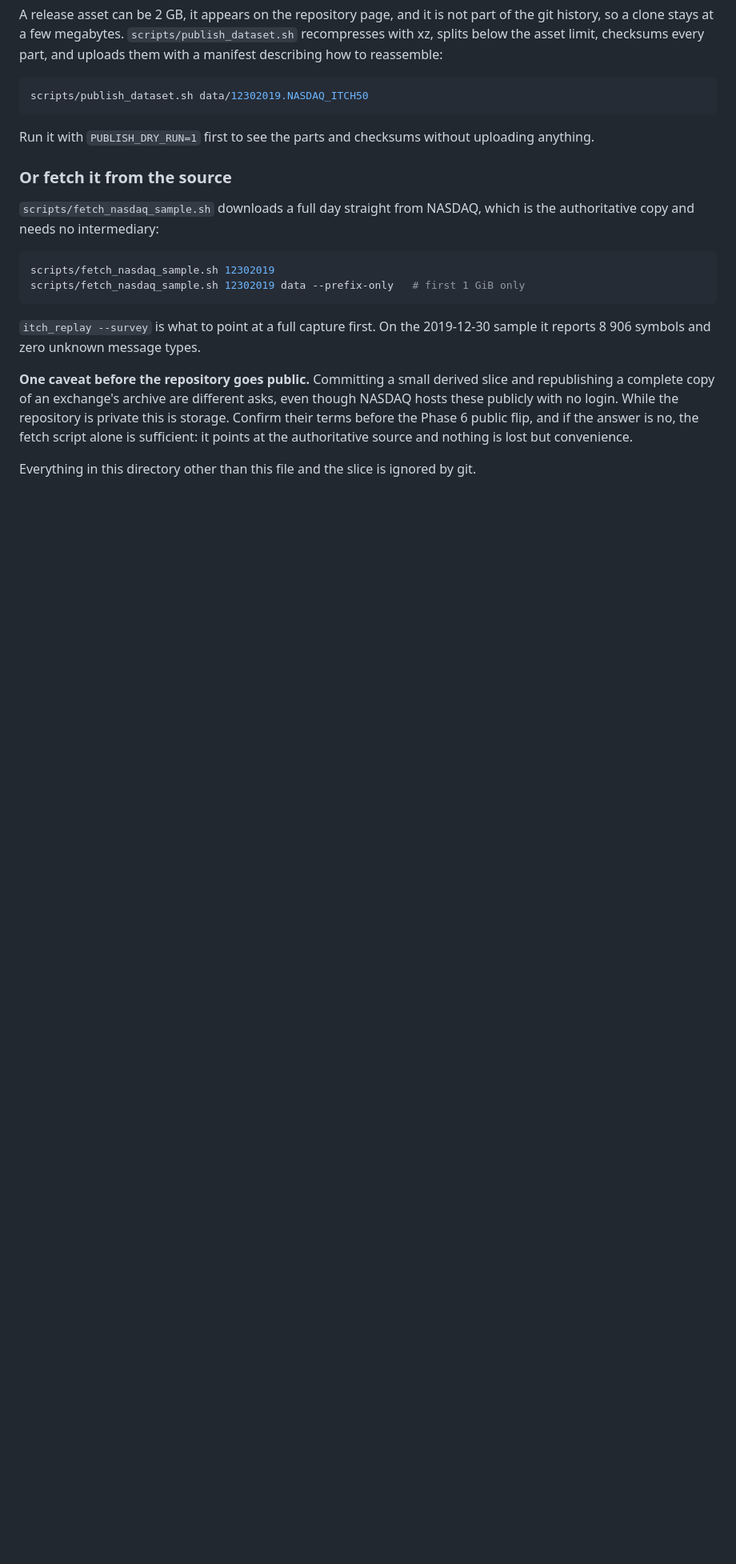
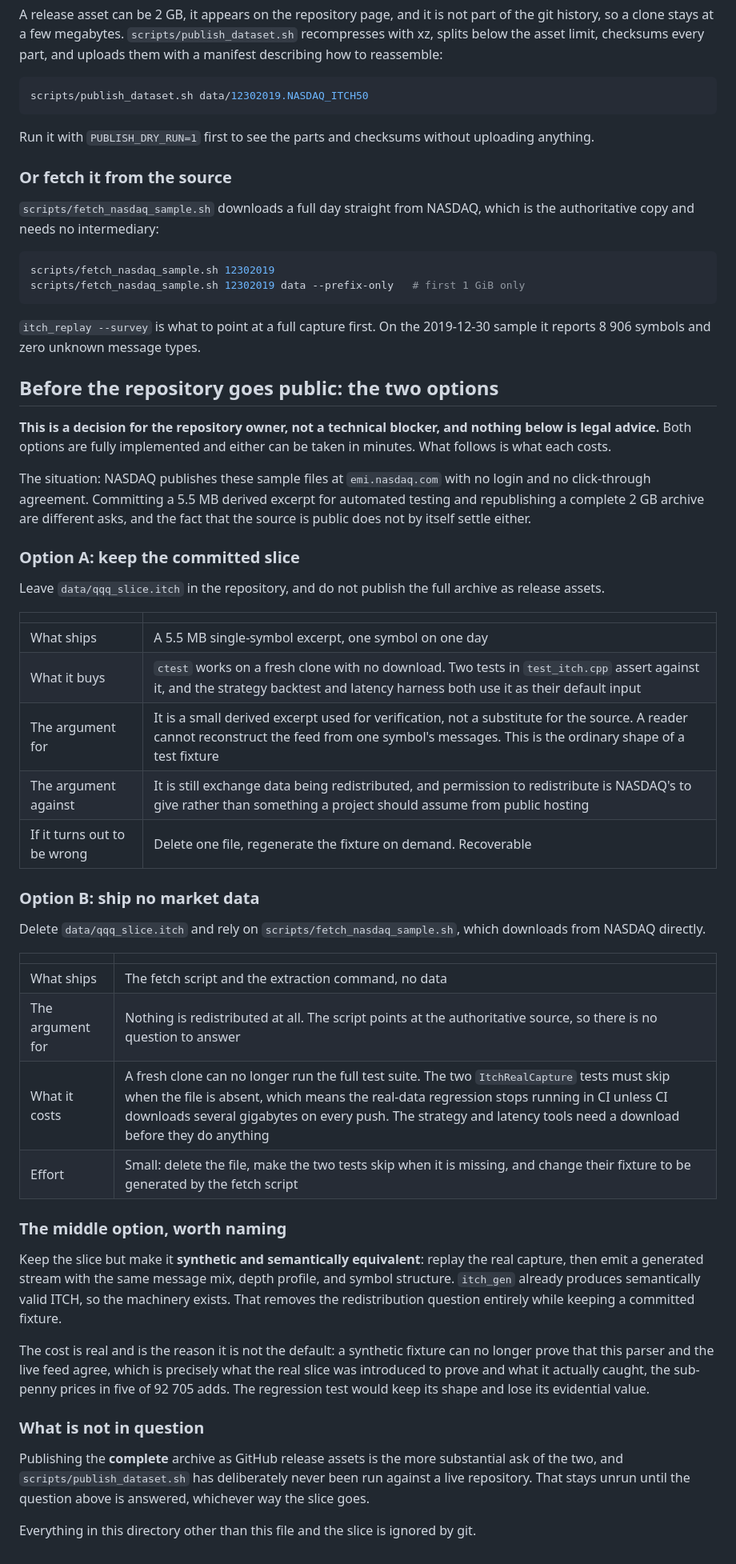
Before and after one commit to Akash001uts/orderbook, a Markdown page: data/README.md, the part around the change. Shown at 80% size. Rendered like a GitHub page; blank space fills up the shorter version.

Commit message:
Writing up my options for the market data
I realised the question of whether to ship real NASDAQ data needed to be
laid out properly rather than left as a note. data/README.md now
compares keeping the committed slice, shipping no data at all, and a
synthetic stand-in, along with what each option gives up.

```diff
--- a/data/README.md
+++ b/data/README.md
@@ -93,11 +93,61 @@ scripts/fetch_nasdaq_sample.sh 12302019 data --prefix-only   # first 1 GiB only
 `itch_replay --survey` is what to point at a full capture first. On the 2019-12-30
 sample it reports 8 906 symbols and zero unknown message types.
 
-**One caveat before the repository goes public.** Committing a small derived slice
-and republishing a complete copy of an exchange's archive are different asks, even
-though NASDAQ hosts these publicly with no login. While the repository is private
-this is storage. Confirm their terms before the Phase 6 public flip, and if the
-answer is no, the fetch script alone is sufficient: it points at the authoritative
-source and nothing is lost but convenience.
+## Before the repository goes public: the two options
+
+**This is a decision for the repository owner, not a technical blocker, and
+nothing below is legal advice.** Both options are fully implemented and either can
+be taken in minutes. What follows is what each costs.
+
+The situation: NASDAQ publishes these sample files at `emi.nasdaq.com` with no
+login and no click-through agreement. Committing a 5.5 MB derived excerpt for
+automated testing and republishing a complete 2 GB archive are different asks, and
+the fact that the source is public does not by itself settle either.
+
+### Option A: keep the committed slice
+
+Leave `data/qqq_slice.itch` in the repository, and do not publish the full archive
+as release assets.
+
+| | |
+| --- | --- |
+| What ships | A 5.5 MB single-symbol excerpt, one symbol on one day |
+| What it buys | `ctest` works on a fresh clone with no download. Two tests in `test_itch.cpp` assert against it, and the strategy backtest and latency harness both use it as their default input |
+| The argument for | It is a small derived excerpt used for verification, not a substitute for the source. A reader cannot reconstruct the feed from one symbol's messages. This is the ordinary shape of a test fixture |
+| The argument against | It is still exchange data being redistributed, and permission to redistribute is NASDAQ's to give rather than something a project should assume from public hosting |
+| If it turns out to be wrong | Delete one file, regenerate the fixture on demand. Recoverable |
+
+### Option B: ship no market data
+
+Delete `data/qqq_slice.itch` and rely on `scripts/fetch_nasdaq_sample.sh`, which
+downloads from NASDAQ directly.
+
+| | |
+| --- | --- |
+| What ships | The fetch script and the extraction command, no data |
+| The argument for | Nothing is redistributed at all. The script points at the authoritative source, so there is no question to answer |
+| What it costs | A fresh clone can no longer run the full test suite. The two `ItchRealCapture` tests must skip when the file is absent, which means the real-data regression stops running in CI unless CI downloads several gigabytes on every push. The strategy and latency tools need a download before they do anything |
+| Effort | Small: delete the file, make the two tests skip when it is missing, and change their fixture to be generated by the fetch script |
+
+### The middle option, worth naming
+
+Keep the slice but make it **synthetic and semantically equivalent**: replay the
+real capture, then emit a generated stream with the same message mix, depth
+profile, and symbol structure. `itch_gen` already produces semantically valid ITCH,
+so the machinery exists. That removes the redistribution question entirely while
+keeping a committed fixture.
+
+The cost is real and is the reason it is not the default: a synthetic fixture can
+no longer prove that this parser and the live feed agree, which is precisely what
+the real slice was introduced to prove and what it actually caught, the sub-penny
+prices in five of 92 705 adds. The regression test would keep its shape and lose
+its evidential value.
+
+### What is not in question
+
+Publishing the **complete** archive as GitHub release assets is the more
+substantial ask of the two, and `scripts/publish_dataset.sh` has deliberately never
+been run against a live repository. That stays unrun until the question above is
+answered, whichever way the slice goes.
 
 Everything in this directory other than this file and the slice is ignored by git.
```
Also changed, not shown: ROADMAP.md (+10 -8 lines).
